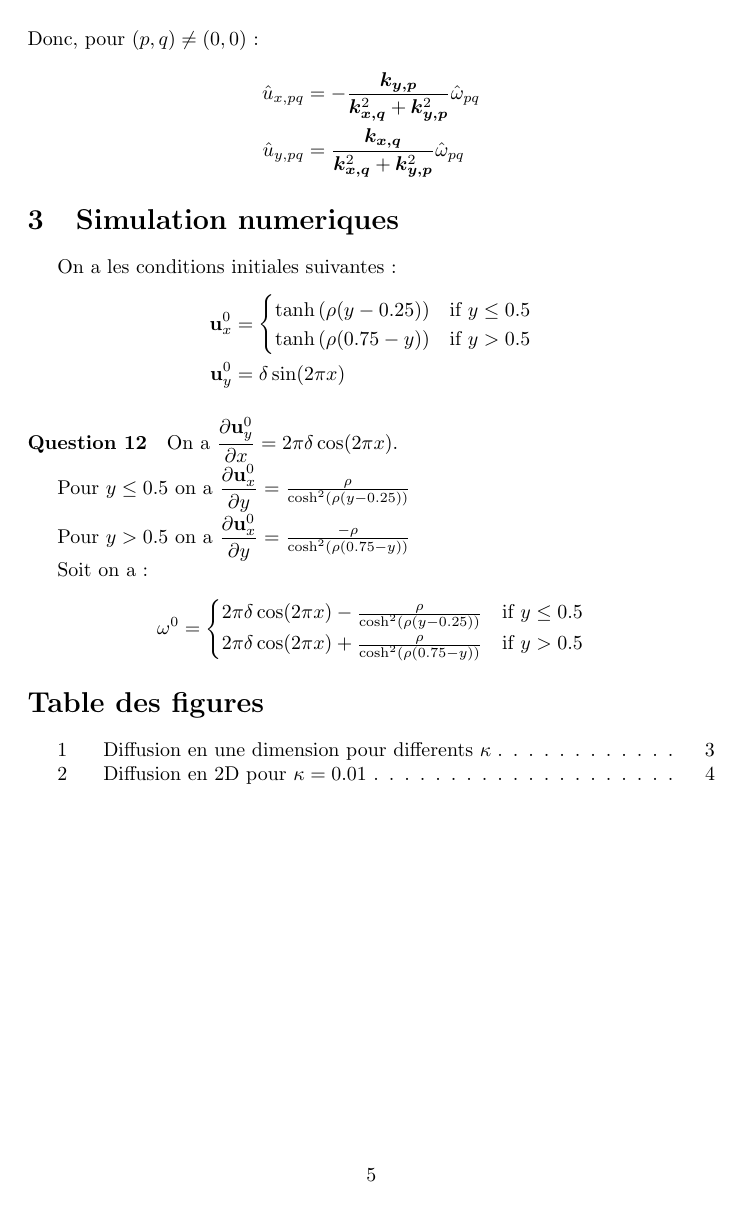
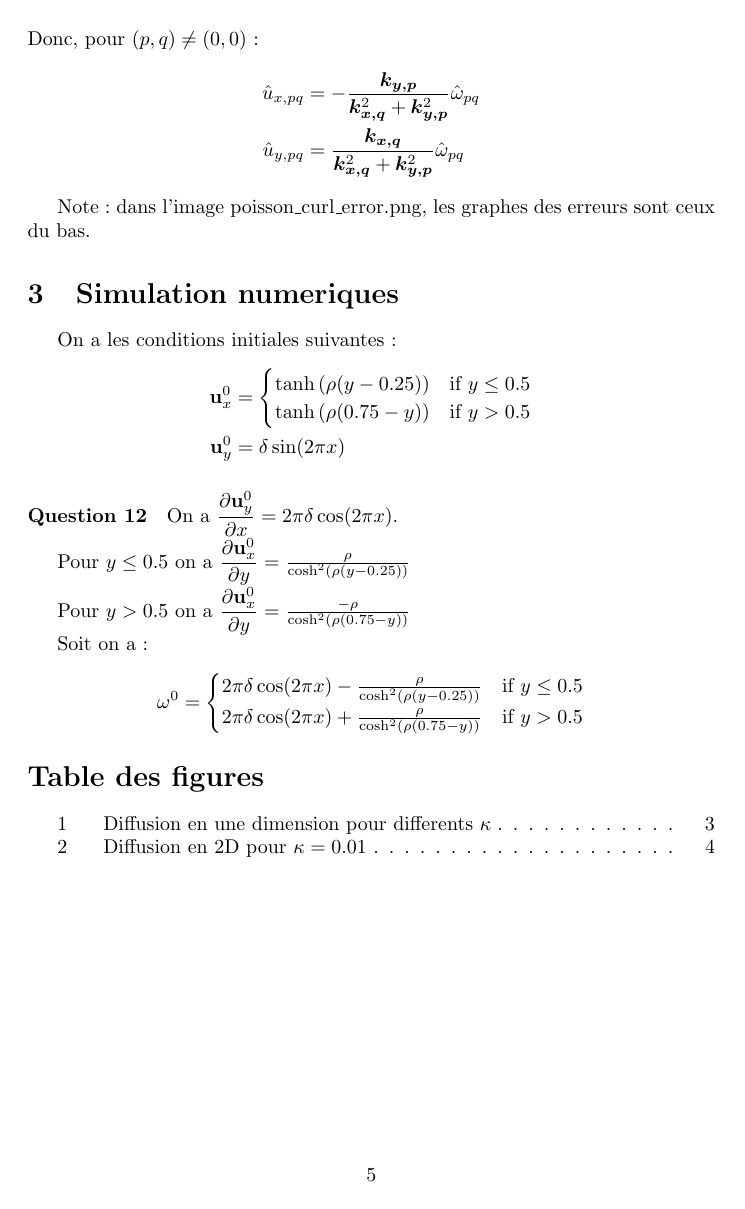
Before and after one commit to traxys/tp-mnb, a LaTeX document (rapport.tex): page 5 of 5. Compiled offline with pdfLaTeX.

```diff
--- a/rapport.tex
+++ b/rapport.tex
@@ -207,6 +207,8 @@
 	\hat{u}_{y,pq} & =  \frac{\kxq}{\kxq^2 + \kyp^2}\hat{\omega}_{pq}
 \end{align*}
 
+Note : dans l'image poisson\_curl\_error.png, les graphes des erreurs sont ceux du bas.
+
 \section{Simulation numeriques}
 
 On a les conditions initiales suivantes:
```
Also changed, not shown: src/poisson/poisson_curl_error.png (added), src/poisson/poisson_error.png (added), 2 other files.
